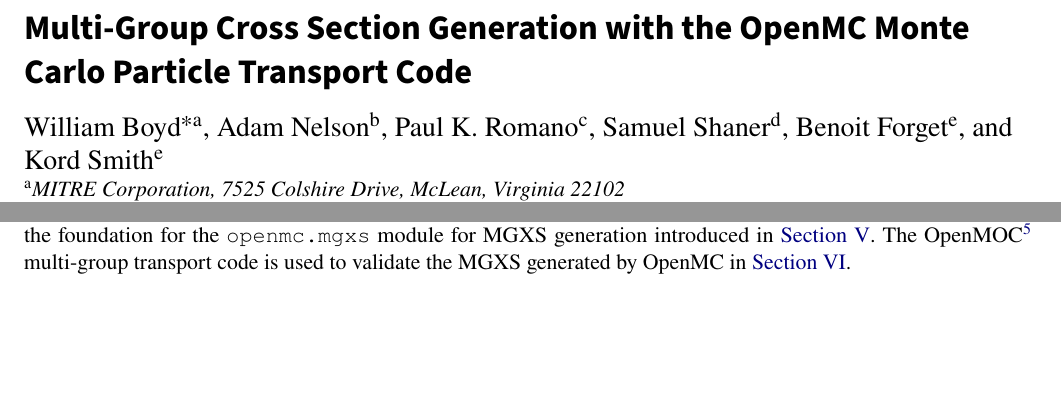
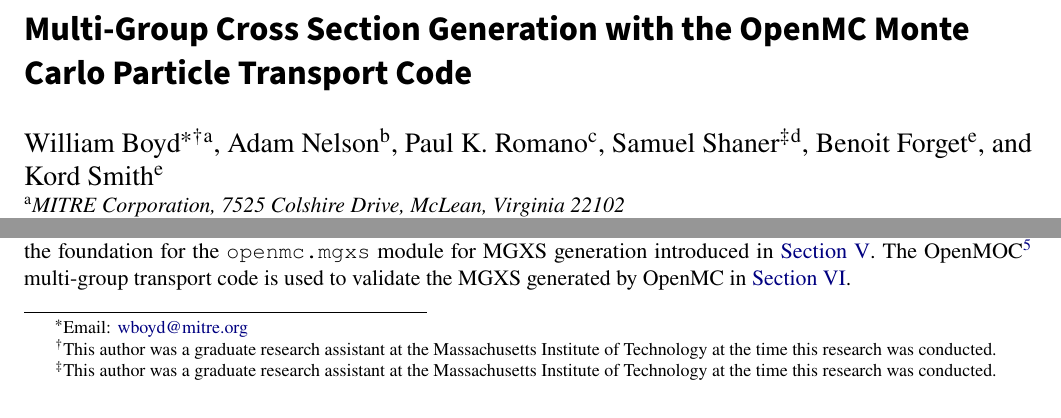
Before and after one commit to wbinventor/OpenMC-MGXS, a LaTeX document (main.tex): two parts of page 1 of 18, joined at a grey line, cut so that both start at the same text, the shorter picture padded with empty space. Compiled offline with pdfLaTeX.

Commit message:
Added footnote for @samuelshaner and mine previous MIT affiliation

```diff
--- a/main.tex
+++ b/main.tex
@@ -54,10 +54,10 @@
 
 \title{Multi-Group Cross Section Generation with the OpenMC Monte Carlo Particle Transport Code}
 
-\author[a]{William Boyd\footnote{Email: \href{mailto:wboyd@mitre.org}{wboyd@mitre.org}}}
+\author[a]{William Boyd\footnote{Email: \href{mailto:wboyd@mitre.org}{wboyd@mitre.org}}\footnote{This author was a graduate research assistant at the Massachusetts Institute of Technology at the time this research was conducted.}}
 \author[b]{Adam Nelson}
 \author[c]{Paul K. Romano}
-\author[d]{Samuel Shaner}
+\author[d]{Samuel Shaner\footnote{This author was a graduate research assistant at the Massachusetts Institute of Technology at the time this research was conducted.}}
 \author[e]{Benoit Forget}
 \author[e]{Kord Smith}
 
```
